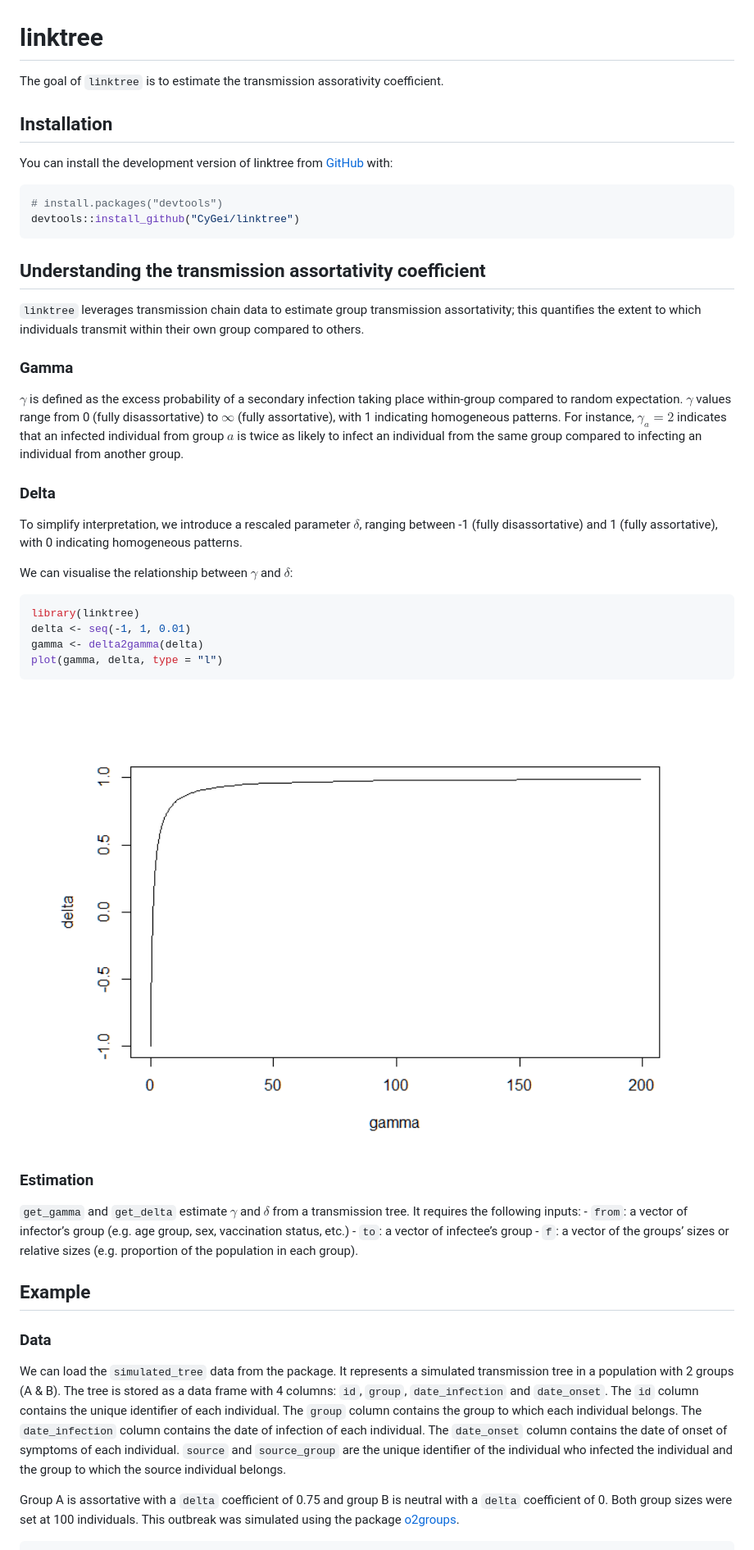
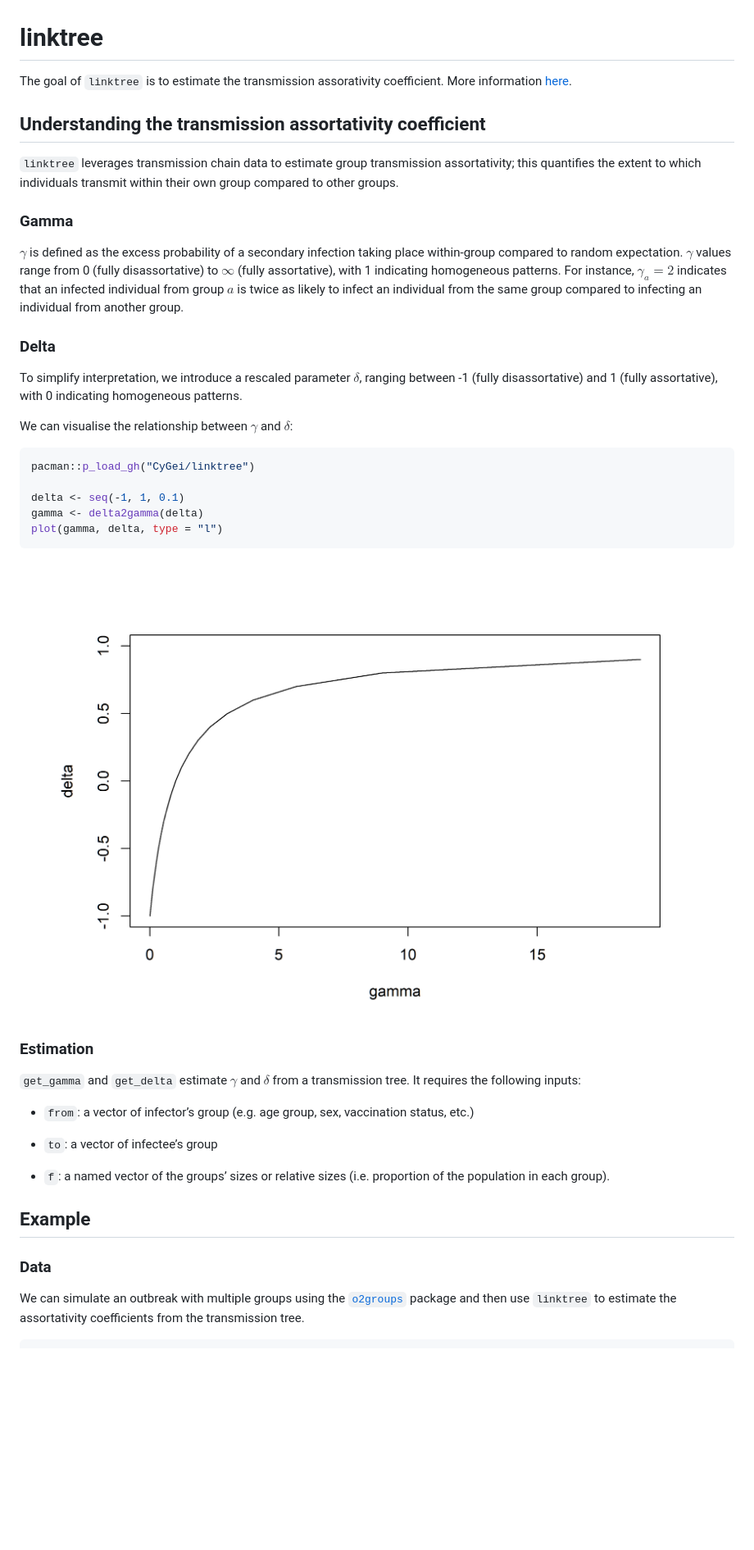
Before and after one commit to CyGei/linktree, a Markdown page: README.md, the part around the change printed below. Shown: that part at 82% size. Rendered like a GitHub page; pictures changed too: man/figures/README-unnamed-chunk-2-1.png; blank space fills up the shorter version.

````diff
--- a/README.md
+++ b/README.md
@@ -7,23 +7,14 @@
 <!-- badges: end -->
 
 The goal of `linktree` is to estimate the transmission assorativity
-coefficient.
-
-## Installation
-
-You can install the development version of linktree from
-[GitHub](https://github.com/CyGei/linktree/) with:
-
-``` r
-# install.packages("devtools")
-devtools::install_github("CyGei/linktree")
-```
+coefficient. More information
+[here](https://www.medrxiv.org/content/10.1101/2024.03.13.24304225v1).
 
 ## Understanding the transmission assortativity coefficient
 
 `linktree` leverages transmission chain data to estimate group
 transmission assortativity; this quantifies the extent to which
-individuals transmit within their own group compared to others.
+individuals transmit within their own group compared to other groups.
 
 ### Gamma
 
@@ -44,8 +35,9 @@ with 0 indicating homogeneous patterns.
 We can visualise the relationship between $\gamma$ and $\delta$:
 
 ``` r
-library(linktree)
-delta <- seq(-1, 1, 0.01)
+pacman::p_load_gh("CyGei/linktree")
+
+delta <- seq(-1, 1, 0.1)
 gamma <- delta2gamma(delta)
 plot(gamma, delta, type = "l")
 ```
@@ -55,29 +47,23 @@ plot(gamma, delta, type = "l")
 ### Estimation
 
 `get_gamma` and `get_delta` estimate $\gamma$ and $\delta$ from a
-transmission tree. It requires the following inputs: - `from`: a vector
-of infector’s group (e.g. age group, sex, vaccination status, etc.) -
-`to`: a vector of infectee’s group - `f`: a vector of the groups’ sizes
-or relative sizes (e.g. proportion of the population in each group).
+transmission tree. It requires the following inputs:
+
+- `from`: a vector of infector’s group (e.g. age group, sex, vaccination
+  status, etc.)
+
+- `to`: a vector of infectee’s group
+
+- `f`: a named vector of the groups’ sizes or relative sizes
+  (i.e. proportion of the population in each group).
 
 ## Example
 
 ### Data
 
-We can load the `simulated_tree` data from the package. It represents a
-simulated transmission tree in a population with 2 groups (A & B). The
-tree is stored as a data frame with 4 columns: `id`, `group`,
-`date_infection` and `date_onset`. The `id` column contains the unique
-identifier of each individual. The `group` column contains the group to
-which each individual belongs. The `date_infection` column contains the
-date of infection of each individual. The `date_onset` column contains
-the date of onset of symptoms of each individual. `source` and
-`source_group` are the unique identifier of the individual who infected
-the individual and the group to which the source individual belongs.
-
-Group A is assortative with a `delta` coefficient of 0.75 and group B is
-neutral with a `delta` coefficient of 0. Both group sizes were set at
-100 individuals. This outbreak was simulated using the package
-[o2groups](https://github.com/CyGei/o2groups).
+We can simulate an outbreak with multiple groups using the
+[`o2groups`](https://github.com/CyGei/o2groups) package and then use
+`linktree` to estimate the assortativity coefficients from the
+transmission tree.
 
 ``` r
````
Also changed, not shown: other parts of README.md (+54 -66 lines), man/figures/README-unnamed-chunk-4-1.png, man/figures/README-unnamed-chunk-5-1.png, man/figures/README-unnamed-chunk-6-1.png, man/figures/README-unnamed-chunk-7-1.png (added), 1 other file.
